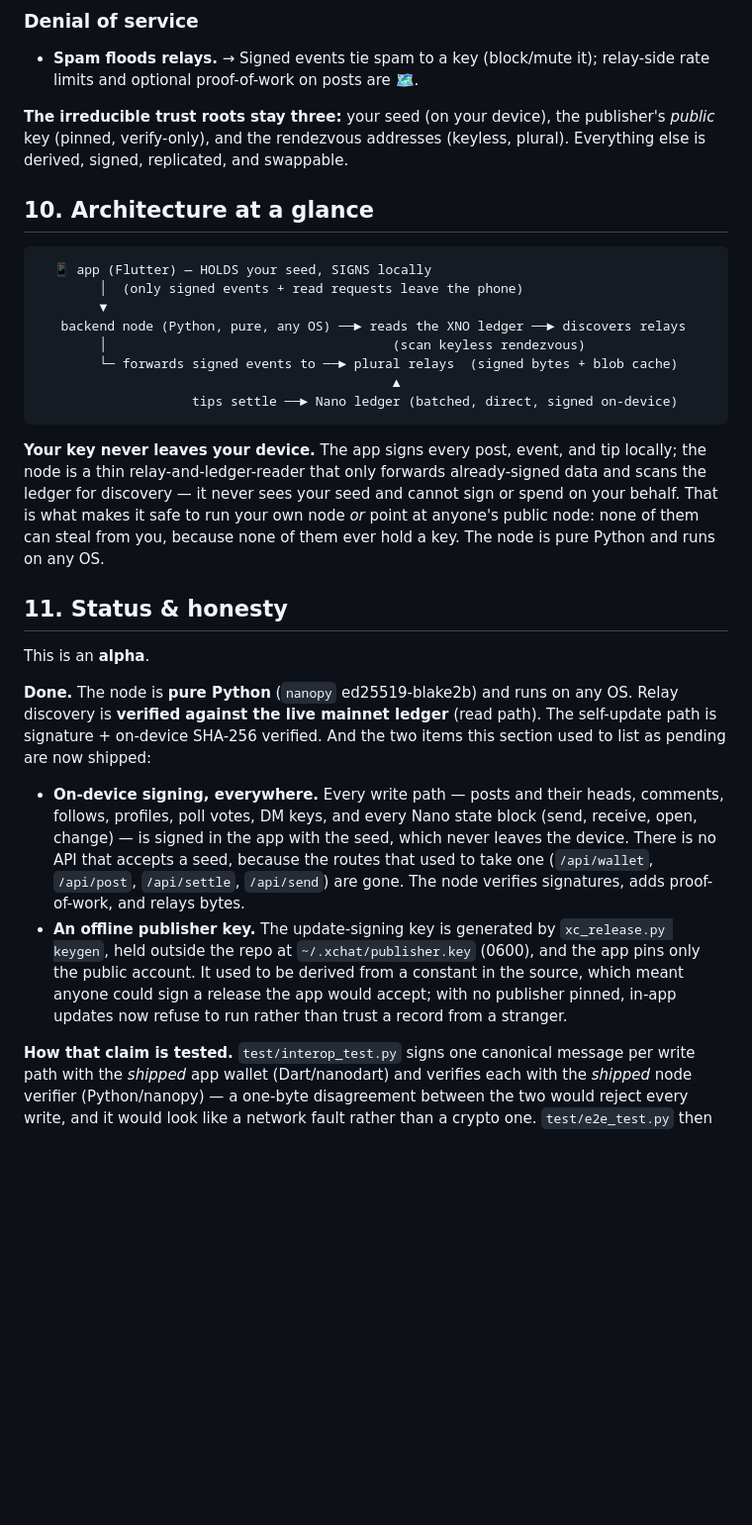
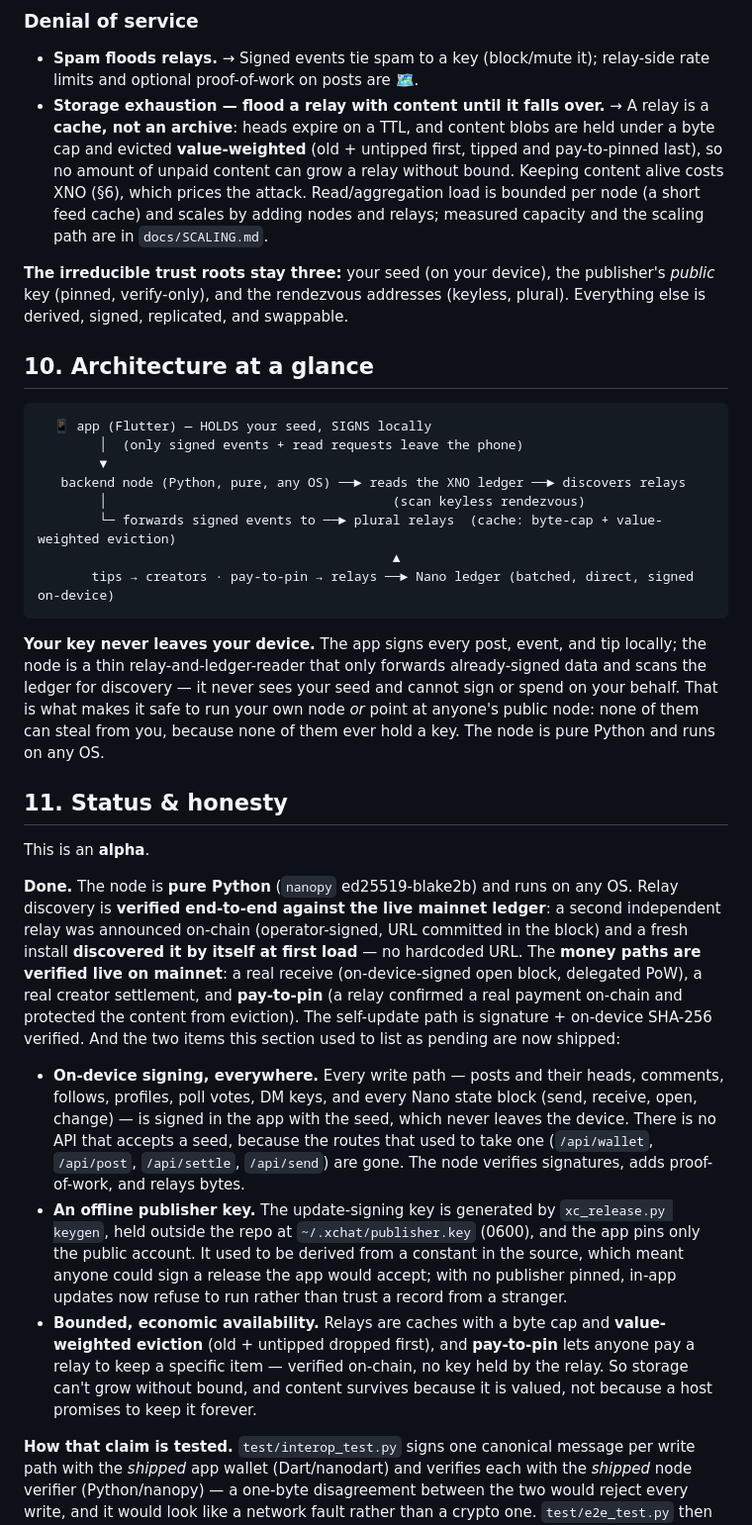
Before and after one commit to stefanbx/xchat-alpha, a Markdown page: docs/WHITEPAPER.md, the part around one of its changes. Shown at 99% size. Drawn GitHub-style; blank space fills up the shorter version.

````diff
--- a/docs/WHITEPAPER.md
+++ b/docs/WHITEPAPER.md
@@ -263,6 +287,12 @@ Here is each vector, its defense, and honest status (✅ done · 🔨 building b
 ### Denial of service
 - **Spam floods relays.** → Signed events tie spam to a key (block/mute it); relay-side rate limits
   and optional proof-of-work on posts are 🗺️.
+- **Storage exhaustion — flood a relay with content until it falls over.** → A relay is a **cache,
+  not an archive**: heads expire on a TTL, and content blobs are held under a byte cap and evicted
+  **value-weighted** (old + untipped first, tipped and pay-to-pinned last), so no amount of unpaid
+  content can grow a relay without bound. Keeping content alive costs XNO (§6), which prices the
+  attack. Read/aggregation load is bounded per node (a short feed cache) and scales by adding nodes
+  and relays; measured capacity and the scaling path are in `docs/SCALING.md`.
 
 **The irreducible trust roots stay three:** your seed (on your device), the publisher's *public*
 key (pinned, verify-only), and the rendezvous addresses (keyless, plural). Everything else is
@@ -276,9 +306,9 @@ derived, signed, replicated, and swappable.
         ▼
    backend node (Python, pure, any OS) ──► reads the XNO ledger ──► discovers relays
         │                                     (scan keyless rendezvous)
-        └─ forwards signed events to ──► plural relays  (signed bytes + blob cache)
+        └─ forwards signed events to ──► plural relays  (cache: byte-cap + value-weighted eviction)
                                               ▲
-                    tips settle ──► Nano ledger (batched, direct, signed on-device)
+       tips → creators · pay-to-pin → relays ──► Nano ledger (batched, direct, signed on-device)
 ```
 
 **Your key never leaves your device.** The app signs every post, event, and tip locally; the node
@@ -292,8 +322,13 @@ because none of them ever hold a key. The node is pure Python and runs on any OS
 This is an **alpha**.
 
 **Done.** The node is **pure Python** (`nanopy` ed25519-blake2b) and runs on any OS. Relay discovery
-is **verified against the live mainnet ledger** (read path). The self-update path is signature +
-on-device SHA-256 verified. And the two items this section used to list as pending are now shipped:
+is **verified end-to-end against the live mainnet ledger**: a second independent relay was announced
+on-chain (operator-signed, URL committed in the block) and a fresh install **discovered it by itself
+at first load** — no hardcoded URL. The **money paths are verified live on mainnet**: a real receive
+(on-device-signed open block, delegated PoW), a real creator settlement, and **pay-to-pin** (a relay
+confirmed a real payment on-chain and protected the content from eviction). The self-update path is
+signature + on-device SHA-256 verified. And the two items this section used to list as pending are
+now shipped:
 
 - **On-device signing, everywhere.** Every write path — posts and their heads, comments, follows,
   profiles, poll votes, DM keys, and every Nano state block (send, receive, open, change) — is
@@ -305,6 +340,10 @@ on-device SHA-256 verified. And the two items this section used to list as pendi
   used to be derived from a constant in the source, which meant anyone could sign a release the app
   would accept; with no publisher pinned, in-app updates now refuse to run rather than trust a
   record from a stranger.
+- **Bounded, economic availability.** Relays are caches with a byte cap and **value-weighted
+  eviction** (old + untipped dropped first), and **pay-to-pin** lets anyone pay a relay to keep a
+  specific item — verified on-chain, no key held by the relay. So storage can't grow without bound,
+  and content survives because it is valued, not because a host promises to keep it forever.
 
 **How that claim is tested.** `test/interop_test.py` signs one canonical message per write path with
 the *shipped* app wallet (Dart/nanodart) and verifies each with the *shipped* node verifier
````
Also changed, not shown: other parts of docs/WHITEPAPER.md (+29 -5 lines).
